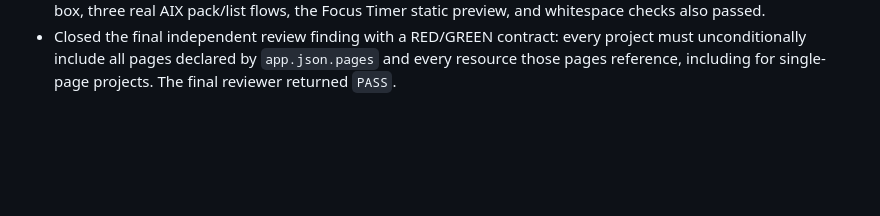
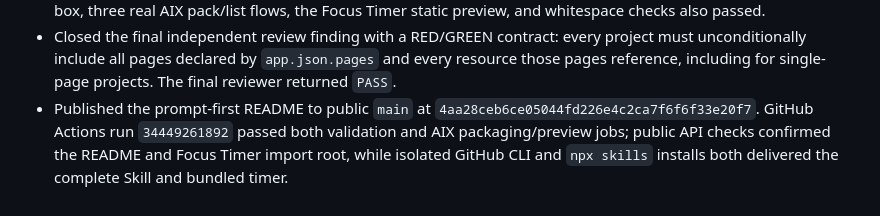
Before and after one commit to BreezeLife/rokid-aiui-agent-skill, a Markdown page: WORKLOG.md, the part around the change. Rendered like a GitHub page; blank space fills up the shorter version.

Commit message:
docs: record vibe README release

```diff
--- a/WORKLOG.md
+++ b/WORKLOG.md
@@ -118,3 +118,4 @@
 - Added RED/GREEN README contracts for a standalone output directory outside this repository, qualified Focus Timer voice behavior, Studio/device `BLOCKED` semantics, stable import coordinates, and absence of low-level audit terms. Focused documentation and timer tests passed 23/23, and independent specification and writing-quality reviews found no remaining Critical or Important issues.
 - Completed the local publication gate with 276/276 tests passing under the bundled Node.js runtime. OpenAI Skill validation, pinned-reference validation, all four strict Studio-import roots, the signed release-ready audit black box, three real AIX pack/list flows, the Focus Timer static preview, and whitespace checks also passed.
 - Closed the final independent review finding with a RED/GREEN contract: every project must unconditionally include all pages declared by `app.json.pages` and every resource those pages reference, including for single-page projects. The final reviewer returned `PASS`.
+- Published the prompt-first README to public `main` at `4aa28ceb6ce05044fd226e4c2ca7f6f6f33e20f7`. GitHub Actions run `34449261892` passed both validation and AIX packaging/preview jobs; public API checks confirmed the README and Focus Timer import root, while isolated GitHub CLI and `npx skills` installs both delivered the complete Skill and bundled timer.
```
Also changed, not shown: TASKS.md (+2 -1 lines), 1 other file.
